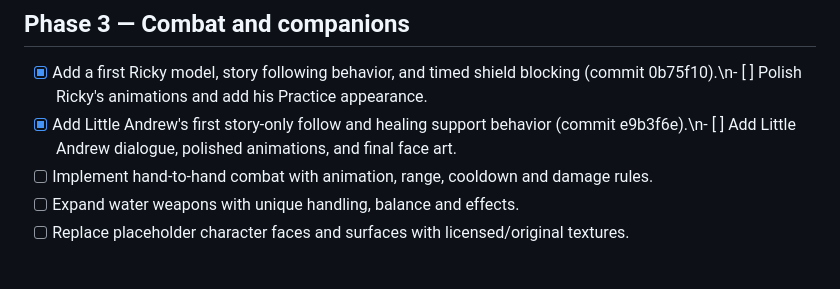
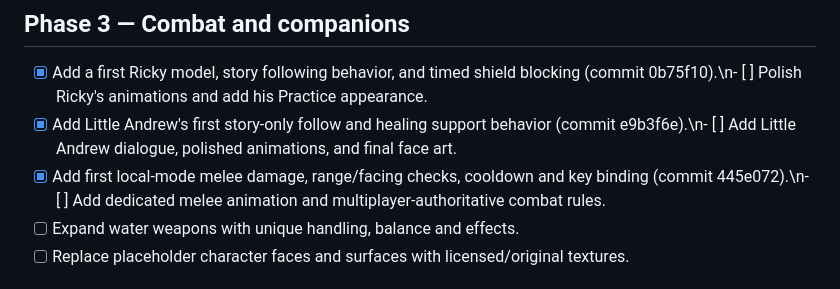
Before and after one commit to isaacgonzalez0927-commits/Call-of-Tom, a Markdown page: OVERHAUL_TRACKER.md, the part around the change. Rendered like a GitHub page.

Commit message:
Track initial melee combat implementation and remaining animation work

```diff
--- a/OVERHAUL_TRACKER.md
+++ b/OVERHAUL_TRACKER.md
@@ -23,7 +23,7 @@ This is a staged implementation plan. A checked item means code has been committ
 ## Phase 3 — Combat and companions
 - [x] Add a first Ricky model, story following behavior, and timed shield blocking (commit 0b75f10).\n- [ ] Polish Ricky's animations and add his Practice appearance.
 - [x] Add Little Andrew's first story-only follow and healing support behavior (commit e9b3f6e).\n- [ ] Add Little Andrew dialogue, polished animations, and final face art.
-- [ ] Implement hand-to-hand combat with animation, range, cooldown and damage rules.
+- [x] Add first local-mode melee damage, range/facing checks, cooldown and key binding (commit 445e072).\n- [ ] Add dedicated melee animation and multiplayer-authoritative combat rules.
 - [ ] Expand water weapons with unique handling, balance and effects.
 - [ ] Replace placeholder character faces and surfaces with licensed/original textures.
 
```
